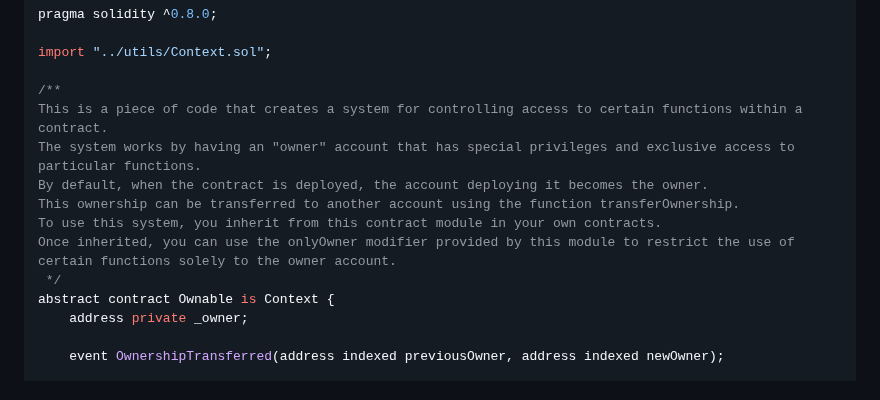
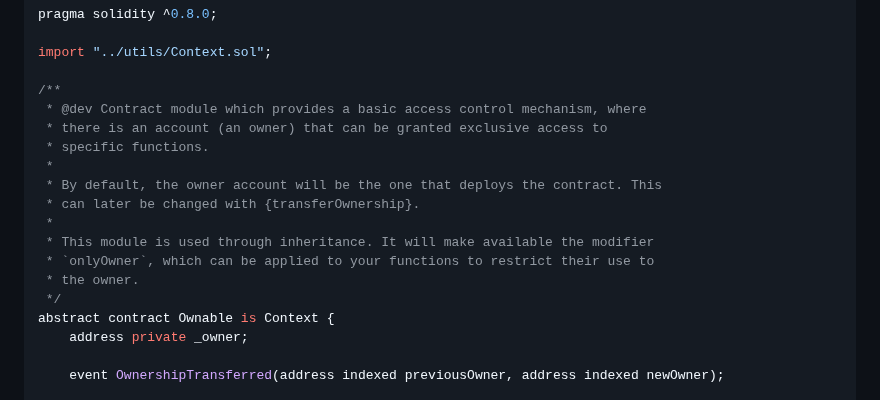
Before and after one commit to thebadcc/terraform-docs, a Markdown page: contracts/Terraforms.md, the part around one of its changes. GitHub-like rendering.

```diff
--- a/contracts/Terraforms.md
+++ b/contracts/Terraforms.md
@@ -162,12 +162,16 @@ pragma solidity ^0.8.0;
 import "../utils/Context.sol";
 
 /**
-This is a piece of code that creates a system for controlling access to certain functions within a contract.
-The system works by having an "owner" account that has special privileges and exclusive access to particular functions.
-By default, when the contract is deployed, the account deploying it becomes the owner.
-This ownership can be transferred to another account using the function transferOwnership.
-To use this system, you inherit from this contract module in your own contracts.
-Once inherited, you can use the onlyOwner modifier provided by this module to restrict the use of certain functions solely to the owner account.
+ * @dev Contract module which provides a basic access control mechanism, where
+ * there is an account (an owner) that can be granted exclusive access to
+ * specific functions.
+ *
+ * By default, the owner account will be the one that deploys the contract. This
+ * can later be changed with {transferOwnership}.
+ *
+ * This module is used through inheritance. It will make available the modifier
+ * `onlyOwner`, which can be applied to your functions to restrict their use to
+ * the owner.
  */
 abstract contract Ownable is Context {
     address private _owner;
```
Also changed, not shown: other parts of contracts/Terraforms.md (+1 -0 lines).
